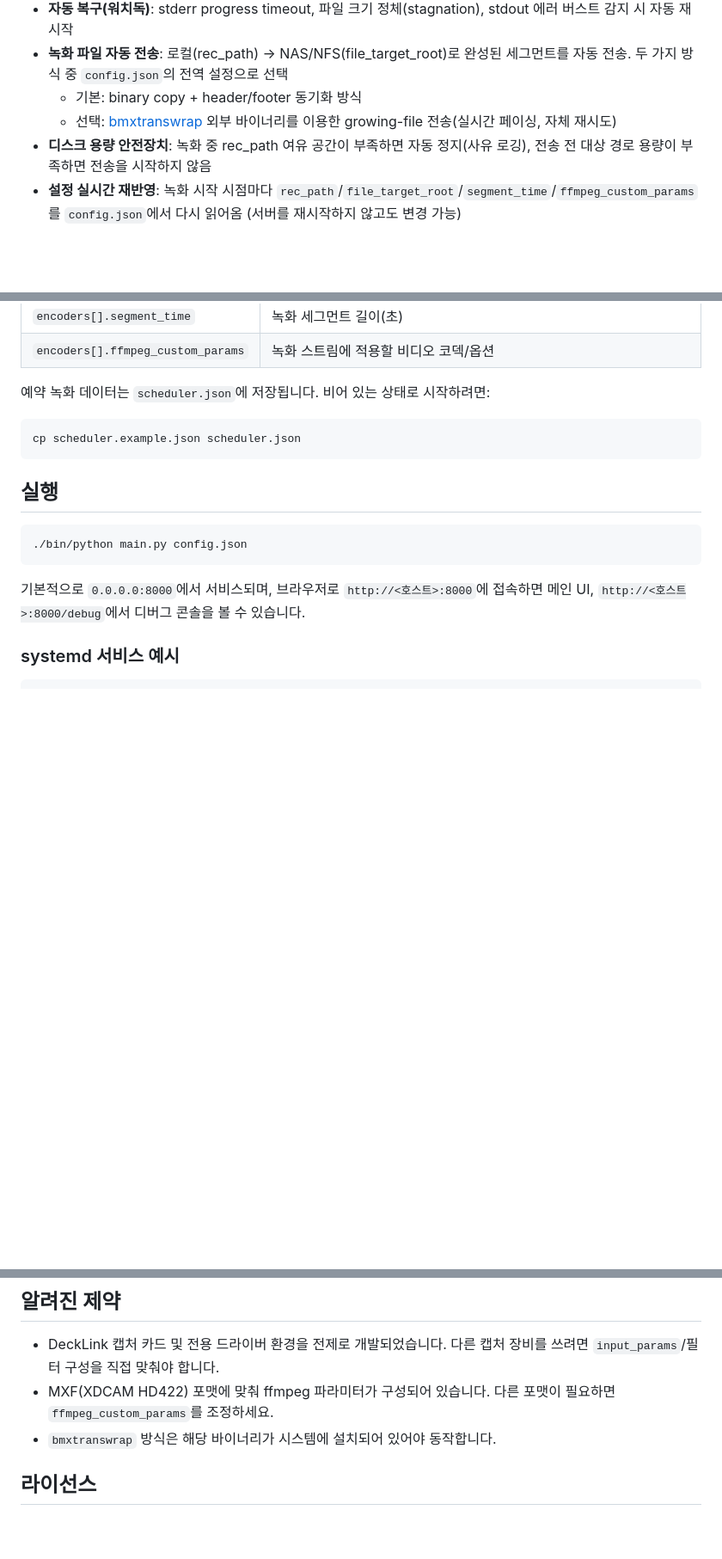
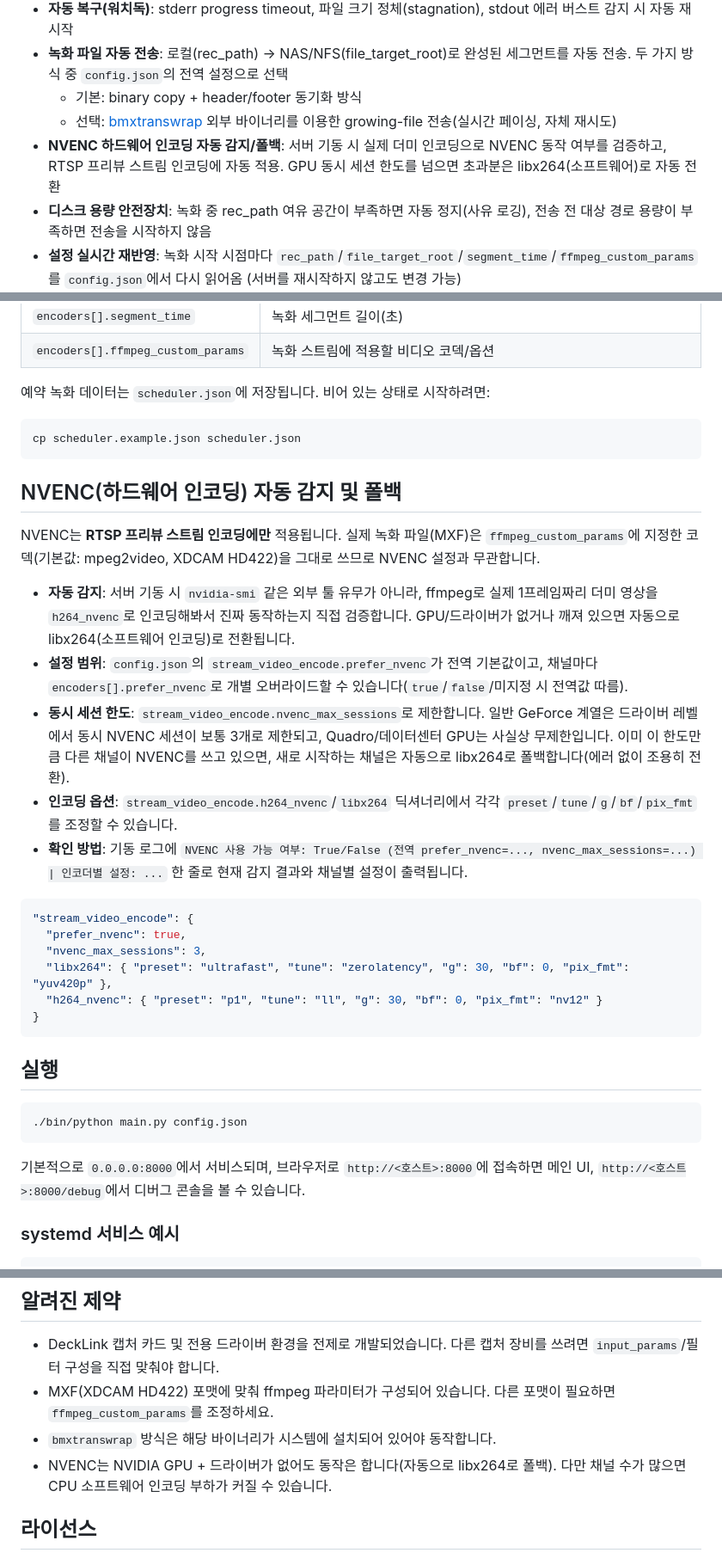
Before and after one commit to sendust/svcr2026, a Markdown page: README.md, 3 parts joined by grey strips. Shown at 86% size. Drawn GitHub-style; blank space fills up the shorter version.

Commit message:
docs: README에 NVENC 자동 감지/폴백 설명 추가

````diff
--- a/README.md
+++ b/README.md
@@ -13,6 +13,7 @@ Blackmagic DeckLink 기반 다채널 방송 녹화/스트리밍 시스템입니
 - **녹화 파일 자동 전송**: 로컬(rec_path) → NAS/NFS(file_target_root)로 완성된 세그먼트를 자동 전송. 두 가지 방식 중 `config.json`의 전역 설정으로 선택
   - 기본: binary copy + header/footer 동기화 방식
   - 선택: [bmxtranswrap](https://github.com/bbc/bmx) 외부 바이너리를 이용한 growing-file 전송(실시간 페이싱, 자체 재시도)
+- **NVENC 하드웨어 인코딩 자동 감지/폴백**: 서버 기동 시 실제 더미 인코딩으로 NVENC 동작 여부를 검증하고, RTSP 프리뷰 스트림 인코딩에 자동 적용. GPU 동시 세션 한도를 넘으면 초과분은 libx264(소프트웨어)로 자동 전환
 - **디스크 용량 안전장치**: 녹화 중 rec_path 여유 공간이 부족하면 자동 정지(사유 로깅), 전송 전 대상 경로 용량이 부족하면 전송을 시작하지 않음
 - **설정 실시간 재반영**: 녹화 시작 시점마다 `rec_path`/`file_target_root`/`segment_time`/`ffmpeg_custom_params`를 `config.json`에서 다시 읽어옴 (서버를 재시작하지 않고도 변경 가능)
 - **재시작 내구성**: 서버가 재시작돼도(수동/자동 업데이트/크래시 등) 수동 녹화 중이던 채널(TEST 모드 여부 포함)을 자동으로 복구
@@ -68,6 +69,25 @@ cp config.example.json config.json
 cp scheduler.example.json scheduler.json
 ```
 
+## NVENC(하드웨어 인코딩) 자동 감지 및 폴백
+
+NVENC는 **RTSP 프리뷰 스트림 인코딩에만** 적용됩니다. 실제 녹화 파일(MXF)은 `ffmpeg_custom_params`에 지정한 코덱(기본값: mpeg2video, XDCAM HD422)을 그대로 쓰므로 NVENC 설정과 무관합니다.
+
+- **자동 감지**: 서버 기동 시 `nvidia-smi` 같은 외부 툴 유무가 아니라, ffmpeg로 실제 1프레임짜리 더미 영상을 `h264_nvenc`로 인코딩해봐서 진짜 동작하는지 직접 검증합니다. GPU/드라이버가 없거나 깨져 있으면 자동으로 libx264(소프트웨어 인코딩)로 전환됩니다.
+- **설정 범위**: `config.json`의 `stream_video_encode.prefer_nvenc`가 전역 기본값이고, 채널마다 `encoders[].prefer_nvenc`로 개별 오버라이드할 수 있습니다(`true`/`false`/미지정 시 전역값 따름).
+- **동시 세션 한도**: `stream_video_encode.nvenc_max_sessions`로 제한합니다. 일반 GeForce 계열은 드라이버 레벨에서 동시 NVENC 세션이 보통 3개로 제한되고, Quadro/데이터센터 GPU는 사실상 무제한입니다. 이미 이 한도만큼 다른 채널이 NVENC를 쓰고 있으면, 새로 시작하는 채널은 자동으로 libx264로 폴백합니다(에러 없이 조용히 전환).
+- **인코딩 옵션**: `stream_video_encode.h264_nvenc`/`libx264` 딕셔너리에서 각각 `preset`/`tune`/`g`/`bf`/`pix_fmt`를 조정할 수 있습니다.
+- **확인 방법**: 기동 로그에 `NVENC 사용 가능 여부: True/False (전역 prefer_nvenc=..., nvenc_max_sessions=...) | 인코더별 설정: ...` 한 줄로 현재 감지 결과와 채널별 설정이 출력됩니다.
+
+```json
+"stream_video_encode": {
+  "prefer_nvenc": true,
+  "nvenc_max_sessions": 3,
+  "libx264": { "preset": "ultrafast", "tune": "zerolatency", "g": 30, "bf": 0, "pix_fmt": "yuv420p" },
+  "h264_nvenc": { "preset": "p1", "tune": "ll", "g": 30, "bf": 0, "pix_fmt": "nv12" }
+}
+```
+
 ## 실행
 
 ```bash
@@ -113,6 +133,7 @@ svcr2026/
 - DeckLink 캡처 카드 및 전용 드라이버 환경을 전제로 개발되었습니다. 다른 캡처 장비를 쓰려면 `input_params`/필터 구성을 직접 맞춰야 합니다.
 - MXF(XDCAM HD422) 포맷에 맞춰 ffmpeg 파라미터가 구성되어 있습니다. 다른 포맷이 필요하면 `ffmpeg_custom_params`를 조정하세요.
 - `bmxtranswrap` 방식은 해당 바이너리가 시스템에 설치되어 있어야 동작합니다.
+- NVENC는 NVIDIA GPU + 드라이버가 없어도 동작은 합니다(자동으로 libx264로 폴백). 다만 채널 수가 많으면 CPU 소프트웨어 인코딩 부하가 커질 수 있습니다.
 
 ## 라이선스
 
````
